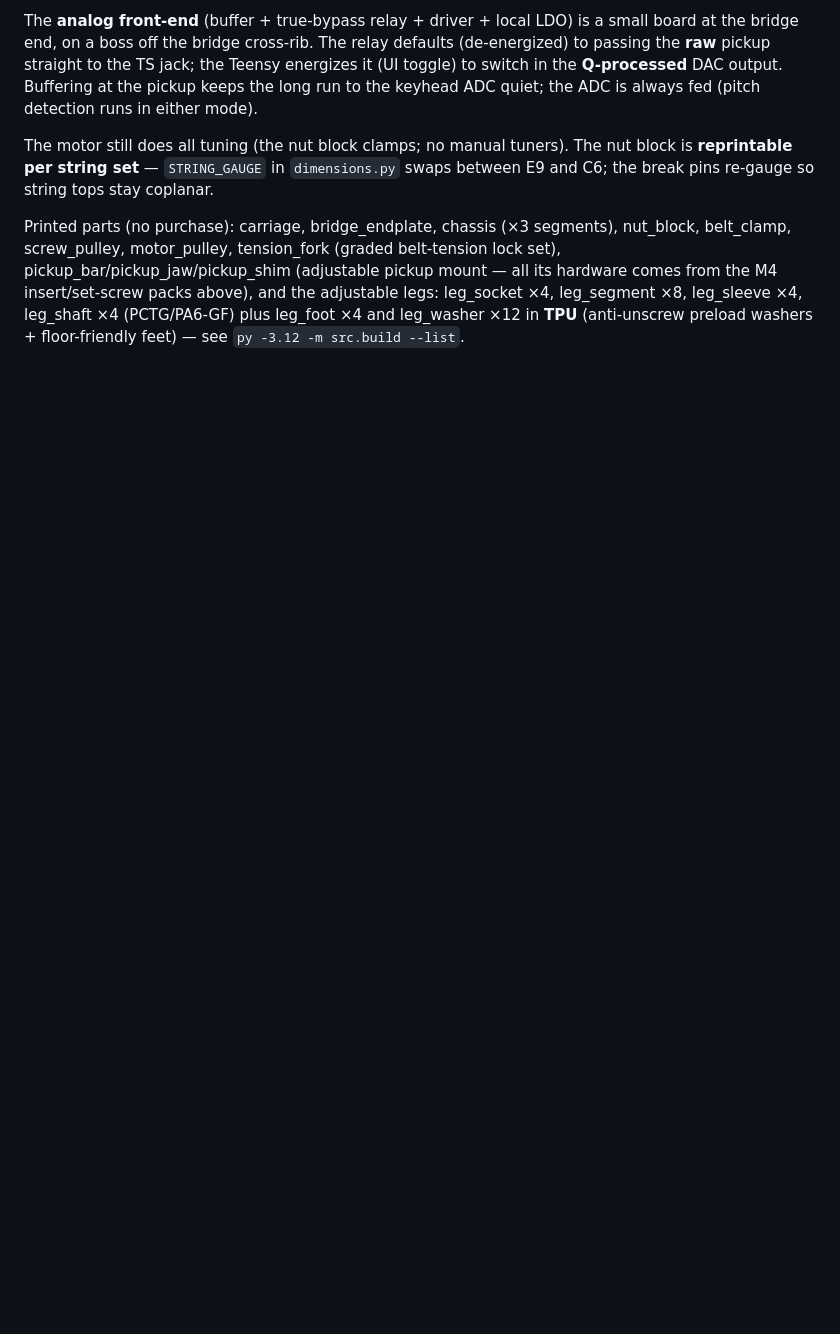
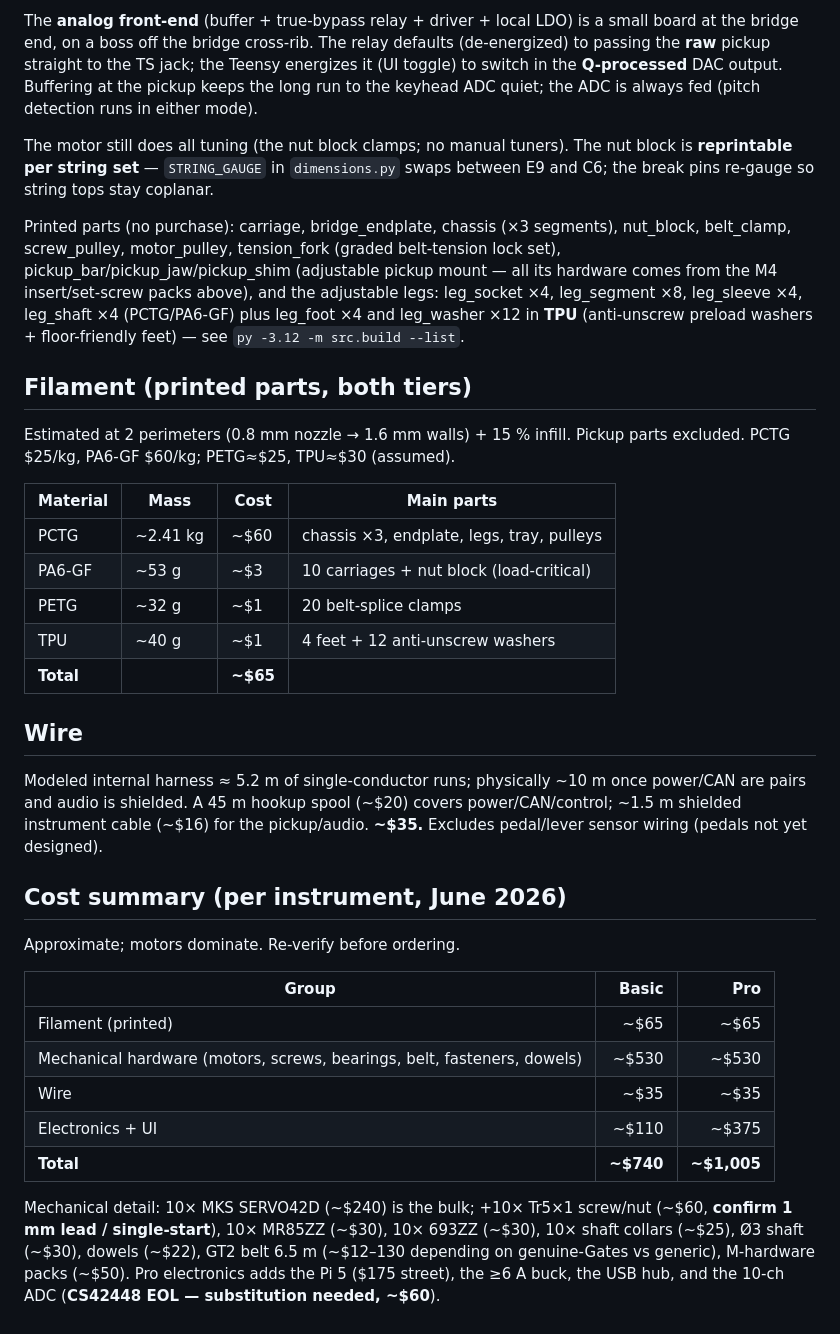
Before and after one commit to gustebeast/public-steel-guitar, a Markdown page: BOM.md, the part around one of its changes. Drawn GitHub-style; blank space fills up the shorter version.

```diff
--- a/BOM.md
+++ b/BOM.md
@@ -65,3 +88,42 @@ and the adjustable legs: leg_socket ×4, leg_segment ×8, leg_sleeve ×4,
 leg_shaft ×4 (PCTG/PA6-GF) plus leg_foot ×4 and leg_washer ×12 in **TPU**
 (anti-unscrew preload washers + floor-friendly feet)
 — see `py -3.12 -m src.build --list`.
+
+## Filament (printed parts, both tiers)
+
+Estimated at 2 perimeters (0.8 mm nozzle → 1.6 mm walls) + 15 % infill. Pickup
+parts excluded. PCTG $25/kg, PA6-GF $60/kg; PETG≈$25, TPU≈$30 (assumed).
+
+| Material | Mass | Cost | Main parts |
+|----------|------|------|-----------|
+| PCTG | ~2.41 kg | ~$60 | chassis ×3, endplate, legs, tray, pulleys |
+| PA6-GF | ~53 g | ~$3 | 10 carriages + nut block (load-critical) |
+| PETG | ~32 g | ~$1 | 20 belt-splice clamps |
+| TPU | ~40 g | ~$1 | 4 feet + 12 anti-unscrew washers |
+| **Total** | | **~$65** | |
+
+## Wire
+
+Modeled internal harness ≈ 5.2 m of single-conductor runs; physically ~10 m once
+power/CAN are pairs and audio is shielded. A 45 m hookup spool (~$20) covers
+power/CAN/control; ~1.5 m shielded instrument cable (~$16) for the pickup/audio.
+**~$35.** Excludes pedal/lever sensor wiring (pedals not yet designed).
+
+## Cost summary (per instrument, June 2026)
+
+Approximate; motors dominate. Re-verify before ordering.
+
+| Group | Basic | Pro |
+|-------|------:|----:|
+| Filament (printed) | ~$65 | ~$65 |
+| Mechanical hardware (motors, screws, bearings, belt, fasteners, dowels) | ~$530 | ~$530 |
+| Wire | ~$35 | ~$35 |
+| Electronics + UI | ~$110 | ~$375 |
+| **Total** | **~$740** | **~$1,005** |
+
+Mechanical detail: 10× MKS SERVO42D (~$240) is the bulk; +10× Tr5×1 screw/nut
+(~$60, **confirm 1 mm lead / single-start**), 10× MR85ZZ (~$30), 10× 693ZZ
+(~$30), 10× shaft collars (~$25), Ø3 shaft (~$30), dowels (~$22), GT2 belt
+6.5 m (~$12–130 depending on genuine-Gates vs generic), M-hardware packs (~$50).
+Pro electronics adds the Pi 5 ($175 street), the ≥6 A buck, the USB hub, and the
+10-ch ADC (**CS42448 EOL — substitution needed, ~$60**).
```
Also changed, not shown: other parts of BOM.md (+35 -12 lines).
